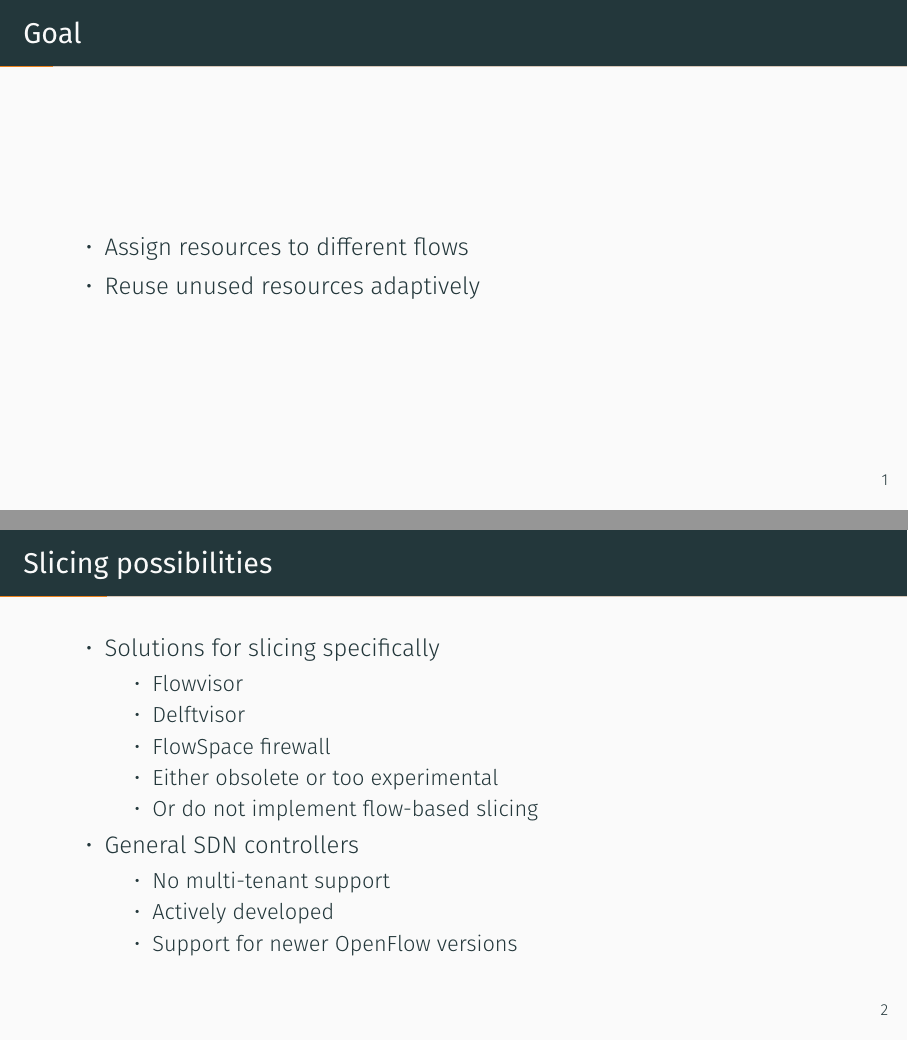
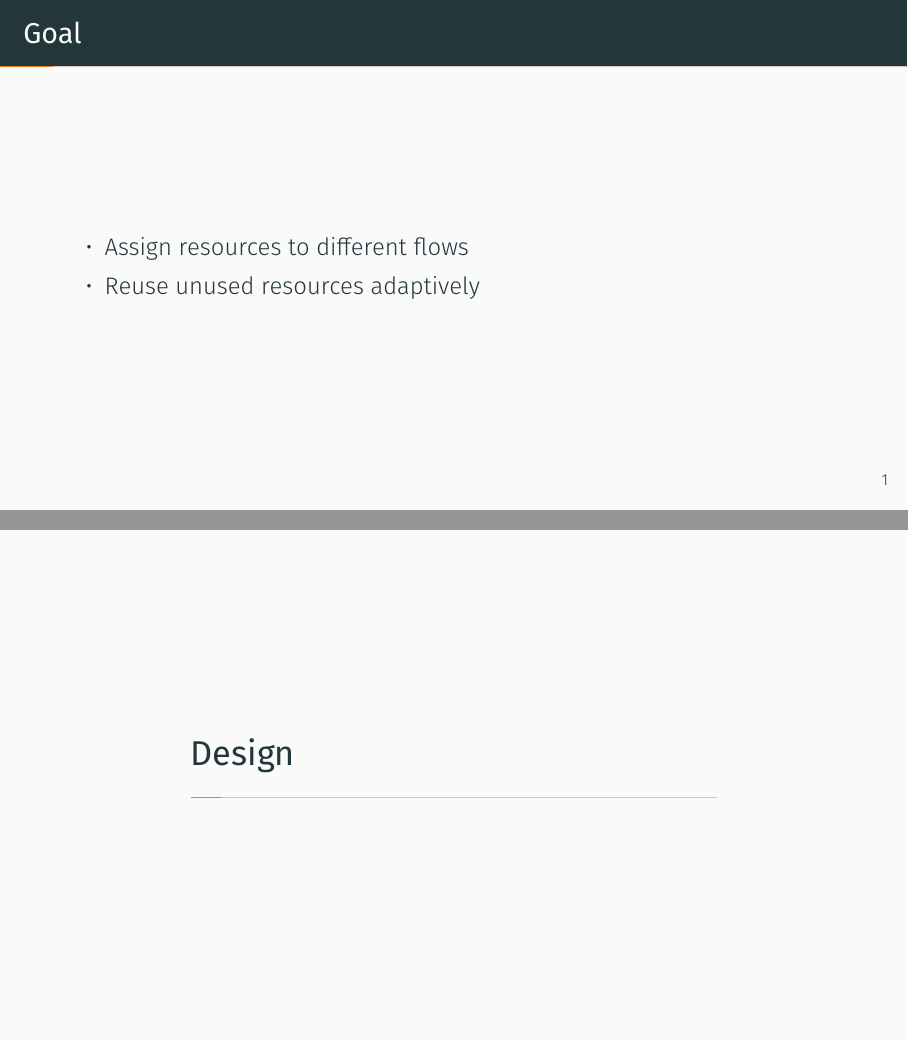
Before and after one commit to ecklm/adaptive-network-slicing, LaTeX slides (presentation/demo.tex): pages 3 and 4 of 21 before the commit and pages 2 and 3 of 21 after it, joined at a grey line. Compiled offline with XeLaTeX; a missing font is replaced by an installed copy or a similar font.

Commit message:
Last refinements for submission

```diff
--- a/presentation/demo.tex
+++ b/presentation/demo.tex
@@ -50,6 +49,9 @@
 		\item Reuse unused resources adaptively
 	\end{itemize}
 \end{frame}
+
+
+\section{Design}
 
 \begin{frame}[label=slicing-possibilities]{Slicing possibilities}
 	\begin{itemize}
```
Also changed, not shown: slicing/controller/requirements.txt (+1 -1 lines), slicing/README.md, slicing/controller/README.md, slicing/mininet/README.md, presentation/demo.tex (1 more changed lines).
